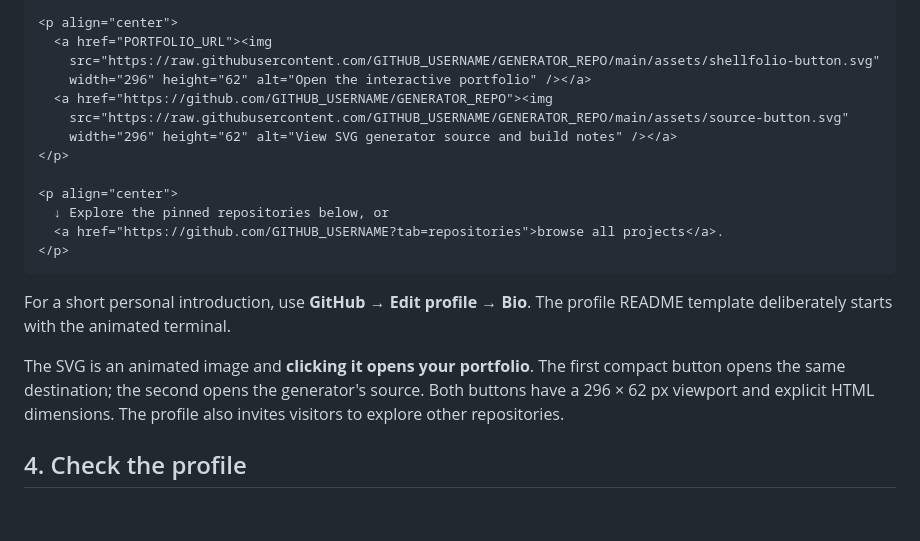
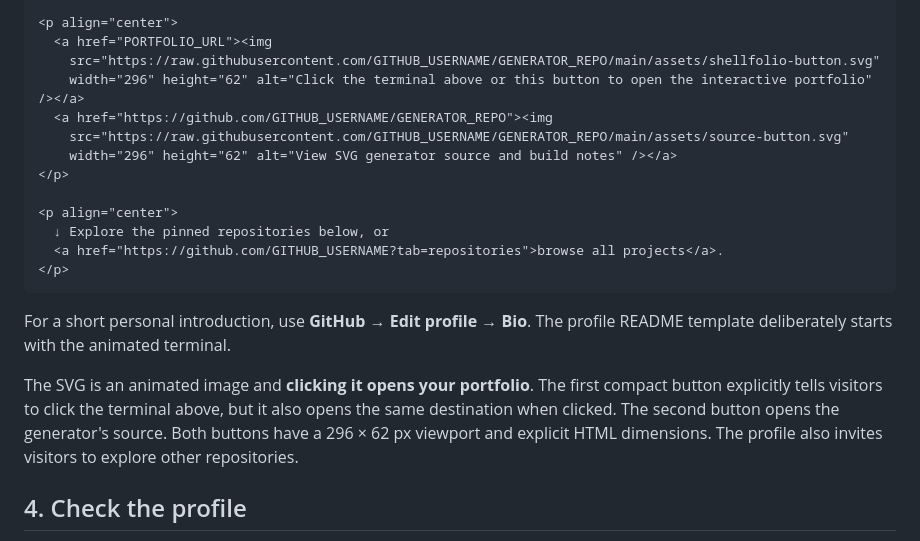
Before and after one commit to yassinebkr/github-profile-terminal-svg, a Markdown page: docs/PROFILE-SETUP.md, the part around the change. GitHub-like rendering; blank space fills up the shorter version.

Commit message:
Explain clickable animated terminal in profile setup guide

```diff
--- a/docs/PROFILE-SETUP.md
+++ b/docs/PROFILE-SETUP.md
@@ -48,7 +48,7 @@ Paste the updated snippet into the profile repository's `README.md`:
 <p align="center">
   <a href="PORTFOLIO_URL"><img
     src="https://raw.githubusercontent.com/GITHUB_USERNAME/GENERATOR_REPO/main/assets/shellfolio-button.svg"
-    width="296" height="62" alt="Open the interactive portfolio" /></a>
+    width="296" height="62" alt="Click the terminal above or this button to open the interactive portfolio" /></a>
   <a href="https://github.com/GITHUB_USERNAME/GENERATOR_REPO"><img
     src="https://raw.githubusercontent.com/GITHUB_USERNAME/GENERATOR_REPO/main/assets/source-button.svg"
     width="296" height="62" alt="View SVG generator source and build notes" /></a>
@@ -64,8 +64,9 @@ For a short personal introduction, use **GitHub → Edit profile → Bio**.
 The profile README template deliberately starts with the animated terminal.
 
 The SVG is an animated image and **clicking it opens your portfolio**. The
-first compact button opens the same destination; the second opens the
-generator's source. Both buttons have a 296 × 62 px viewport and explicit
+first compact button explicitly tells visitors to click the terminal above,
+but it also opens the same destination when clicked. The second button opens
+the generator's source. Both buttons have a 296 × 62 px viewport and explicit
 HTML dimensions. The profile also invites visitors to explore other
 repositories.
 
```
